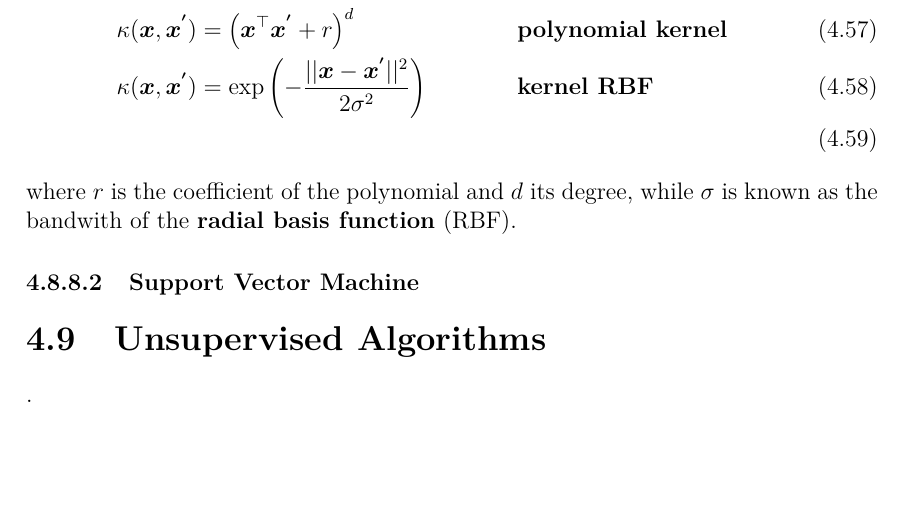
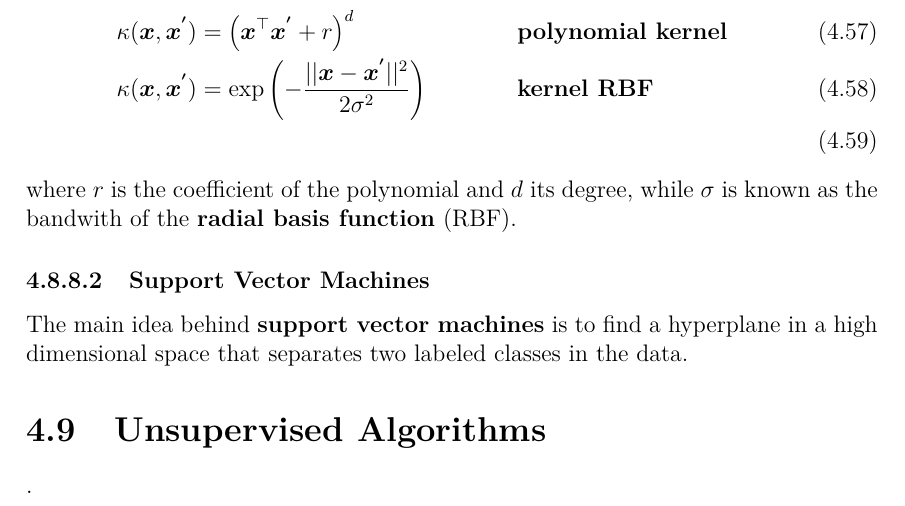
Before and after one commit to ConsciousML/Machine-Learning-Cook-Book, a LaTeX thesis (main.tex): part of page 36 of 42, cut so that both start at the same text, the shorter picture padded with empty space. Compiled offline with pdfLaTeX.

Commit message:
add svm main idea

```diff
--- a/main.tex
+++ b/main.tex
@@ -960,7 +960,8 @@
             \end{align}
             where $r$ is the coefficient of the polynomial and $d$ its degree, while $\sigma$ is known as the bandwith of the \textbf{radial basis function} (RBF).
 
-        \subsubsection{Support Vector Machine}
+        \subsubsection{Support Vector Machines}
+            The main idea behind \textbf{support vector machines} is to find a hyperplane in a high dimensional space that separates two labeled classes in the data.
 
     \section{Unsupervised Algorithms}.
         \subsection{Expectation Maximization}
```
